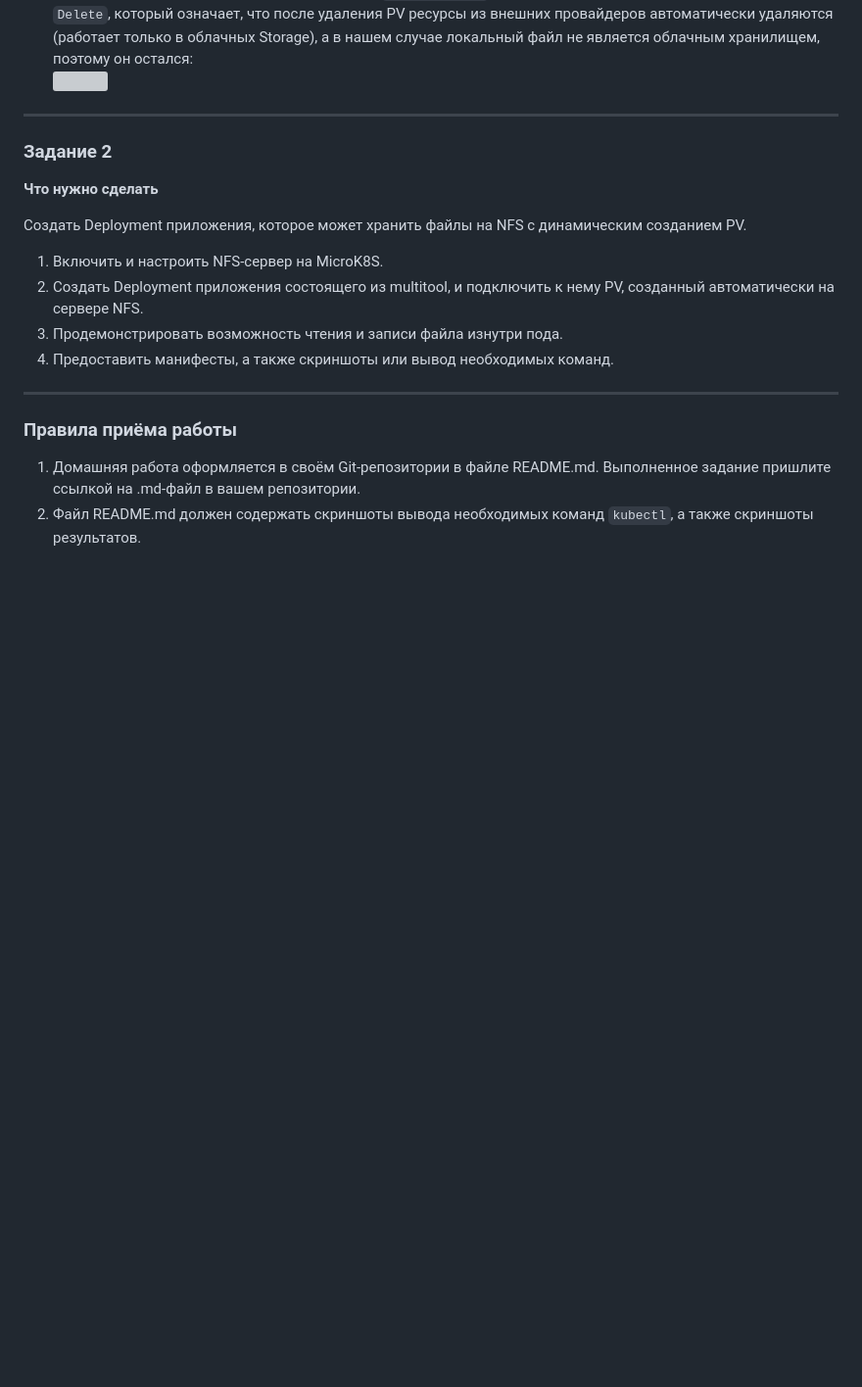
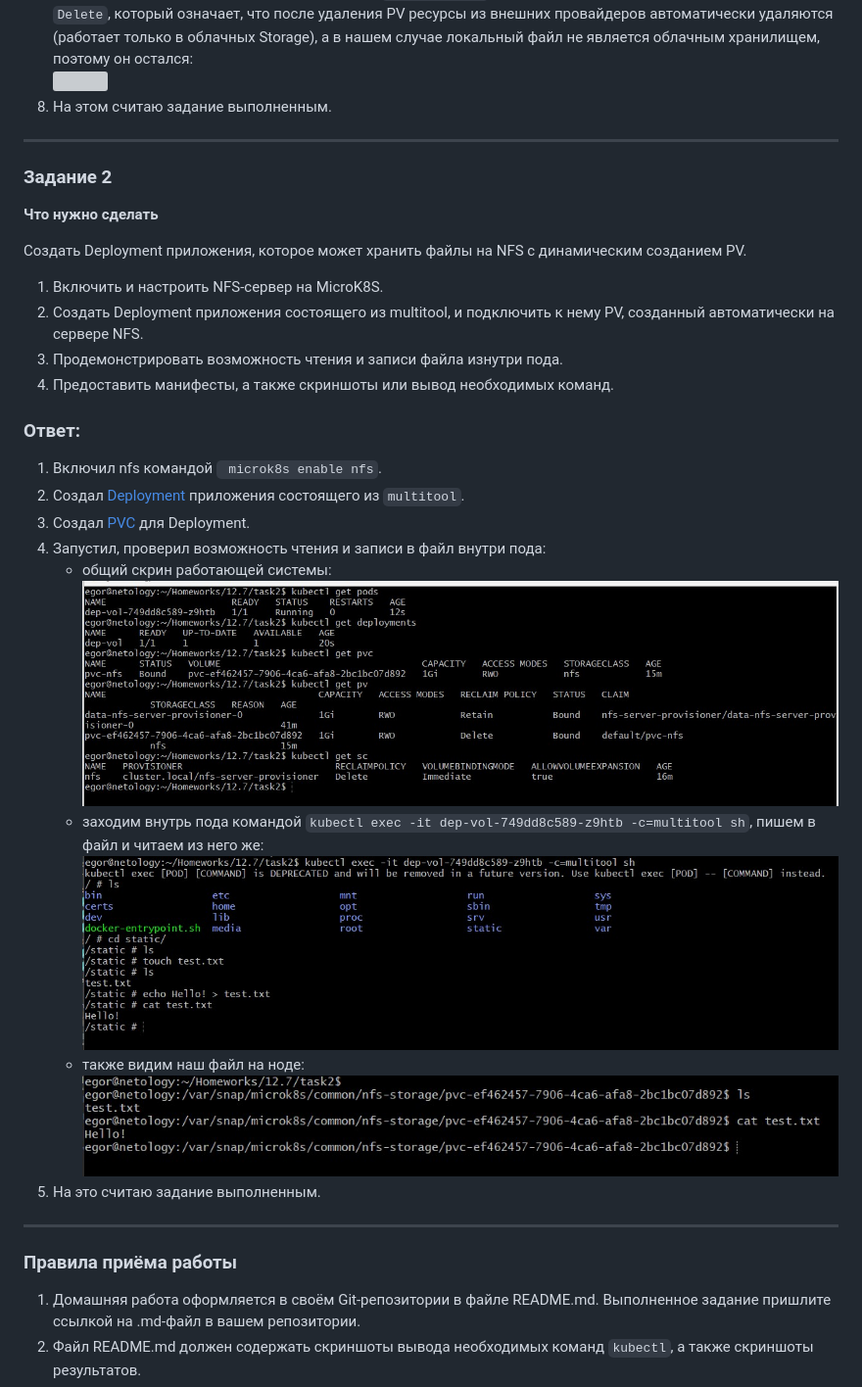
Before and after one commit to E-zh/devops-netology, a Markdown page: Homeworks_md/Homework_12.7_Kubernetes_07.md, the part around the change. Shown at 98% size. Rendered like a GitHub page; pictures changed too: pics/12.7/task2-RW-in-file.jpg (added), pics/12.7/task2-all.jpg (added), pics/12.7/task2-node-file.jpg (added); blank space fills up the shorter version; grey boxes are pictures that could not be loaded.

Commit message:
Homework 12.7 completed

```diff
--- a/Homeworks_md/Homework_12.7_Kubernetes_07.md
+++ b/Homeworks_md/Homework_12.7_Kubernetes_07.md
@@ -57,6 +57,7 @@
     ![](/pics/12.7/task1-pv-file.jpg)
 7. Удалил PV. Так как я не указывал в манифесте `ReclaimPolicy`, microk8s автоматически присвоил ему параметр `Delete`, который означает, что после удаления PV ресурсы из внешних провайдеров автоматически удаляются (работает только в облачных Storage), а в нашем случае локальный файл не является облачным хранилищем, поэтому он остался:
     ![](/pics/12.7/task1-del-pv.jpg)
+8. На этом считаю задание выполненным.
 ------
 
 ### Задание 2
@@ -70,6 +71,18 @@
 3. Продемонстрировать возможность чтения и записи файла изнутри пода.
 4. Предоставить манифесты, а также скриншоты или вывод необходимых команд.
 
+### Ответ:
+1. Включил nfs командой ` microk8s enable nfs`.
+2. Создал [Deployment](/practice/12.7/task2/deployment-nfs.yaml) приложения состоящего из `multitool`.
+3. Создал [PVC](/practice/12.7/task2/pvc-nfs.yaml) для Deployment.
+4. Запустил, проверил возможность чтения и записи в файл внутри пода:
+    * общий скрин работающей системы:
+    ![](/pics/12.7/task2-all.jpg)
+    * заходим внутрь пода командой `kubectl exec -it dep-vol-749dd8c589-z9htb -c=multitool sh`, пишем в файл и читаем из него же:
+    ![](/pics/12.7/task2-RW-in-file.jpg)
+    * также видим наш файл на ноде:
+    ![](/pics/12.7/task2-node-file.jpg)
+5. На это считаю задание выполненным.
 ------
 
 ### Правила приёма работы
```
Also changed, not shown: 2 other files.
